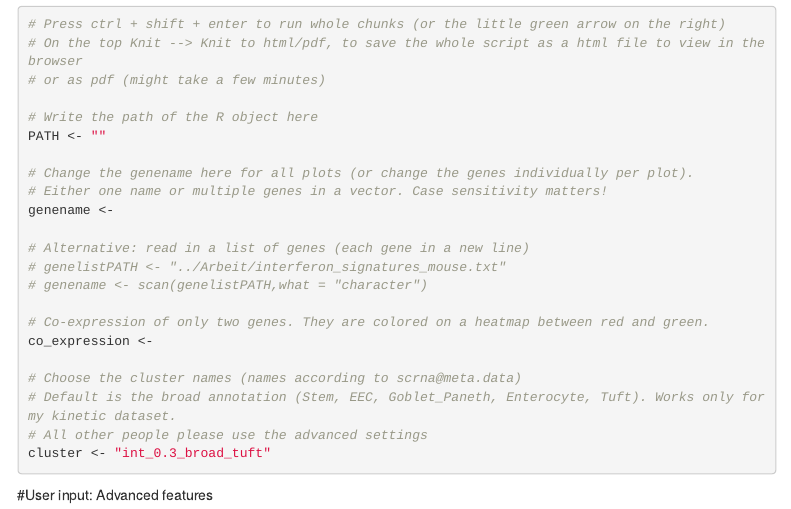
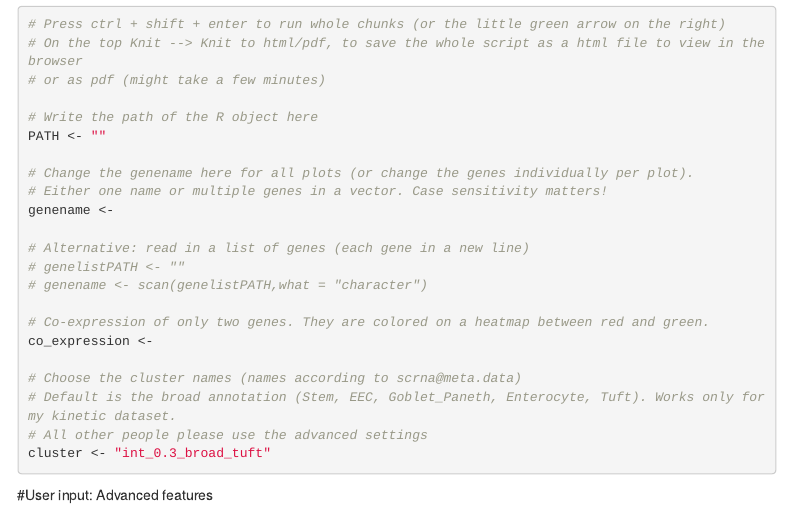
Before and after one commit to Joschoen/scrna_exploration, an R Markdown document (Scrna_exploration_script.Rmd): the page in a window 1100 px wide, from 180 px down. Rendered offline with R 4.5, knitr and Pandoc, with nearby package versions; some code elsewhere in the file could not run offline; menus at the side of the page are left out.

Commit message:
mini changes to coloring and removed old code

```diff
--- a/Scrna_exploration_script.Rmd
+++ b/Scrna_exploration_script.Rmd
@@ -36,7 +36,7 @@ PATH <- ""
 genename <-
 
 # Alternative: read in a list of genes (each gene in a new line)
-# genelistPATH <- "../Arbeit/interferon_signatures_mouse.txt"
+# genelistPATH <- ""
 # genename <- scan(genelistPATH,what = "character")
 
 # Co-expression of only two genes. They are colored on a heatmap between red and green.
```
Also changed, not shown: Scrna_exploration_script.Rmd (3 more changed lines).
